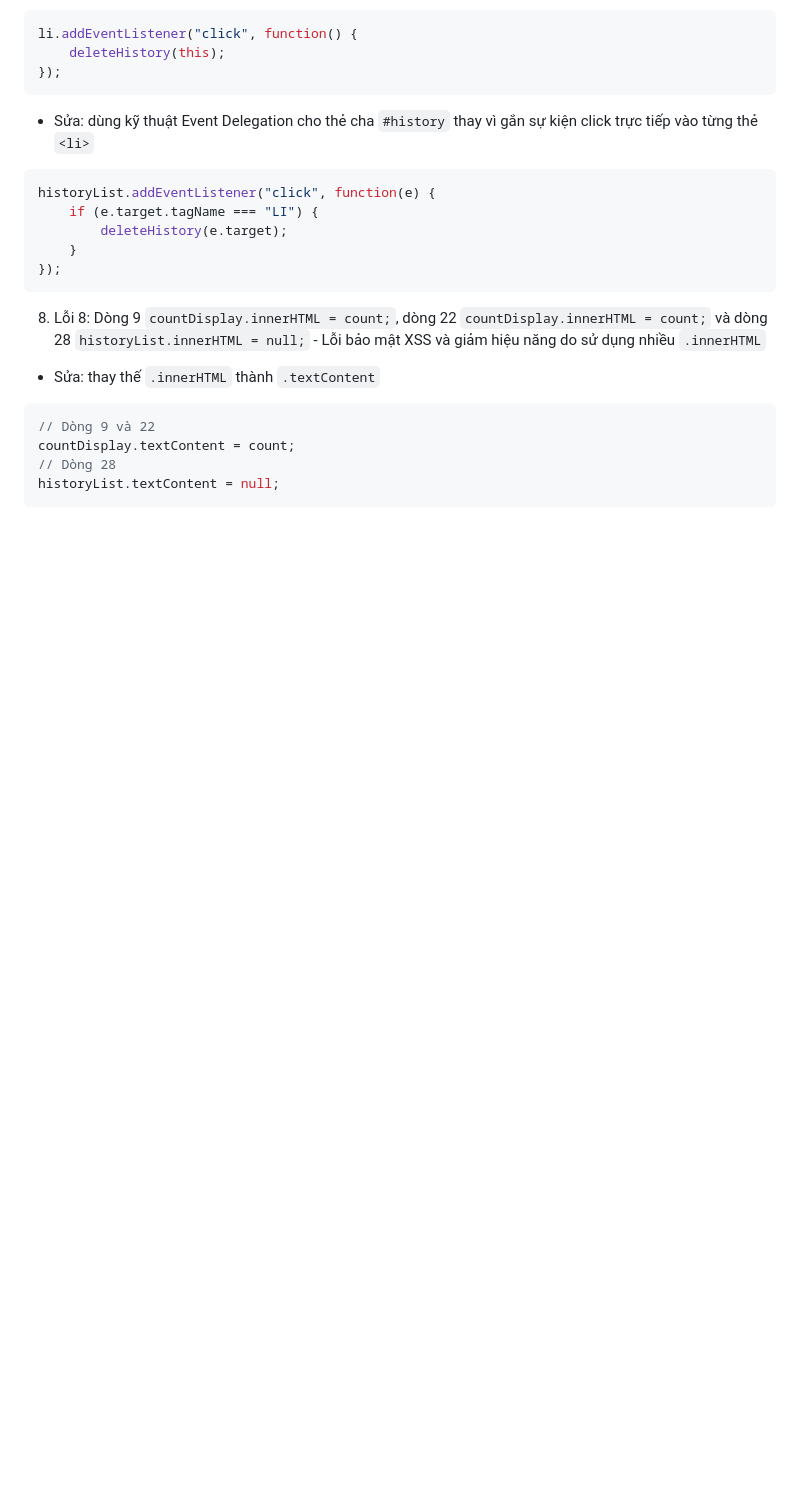
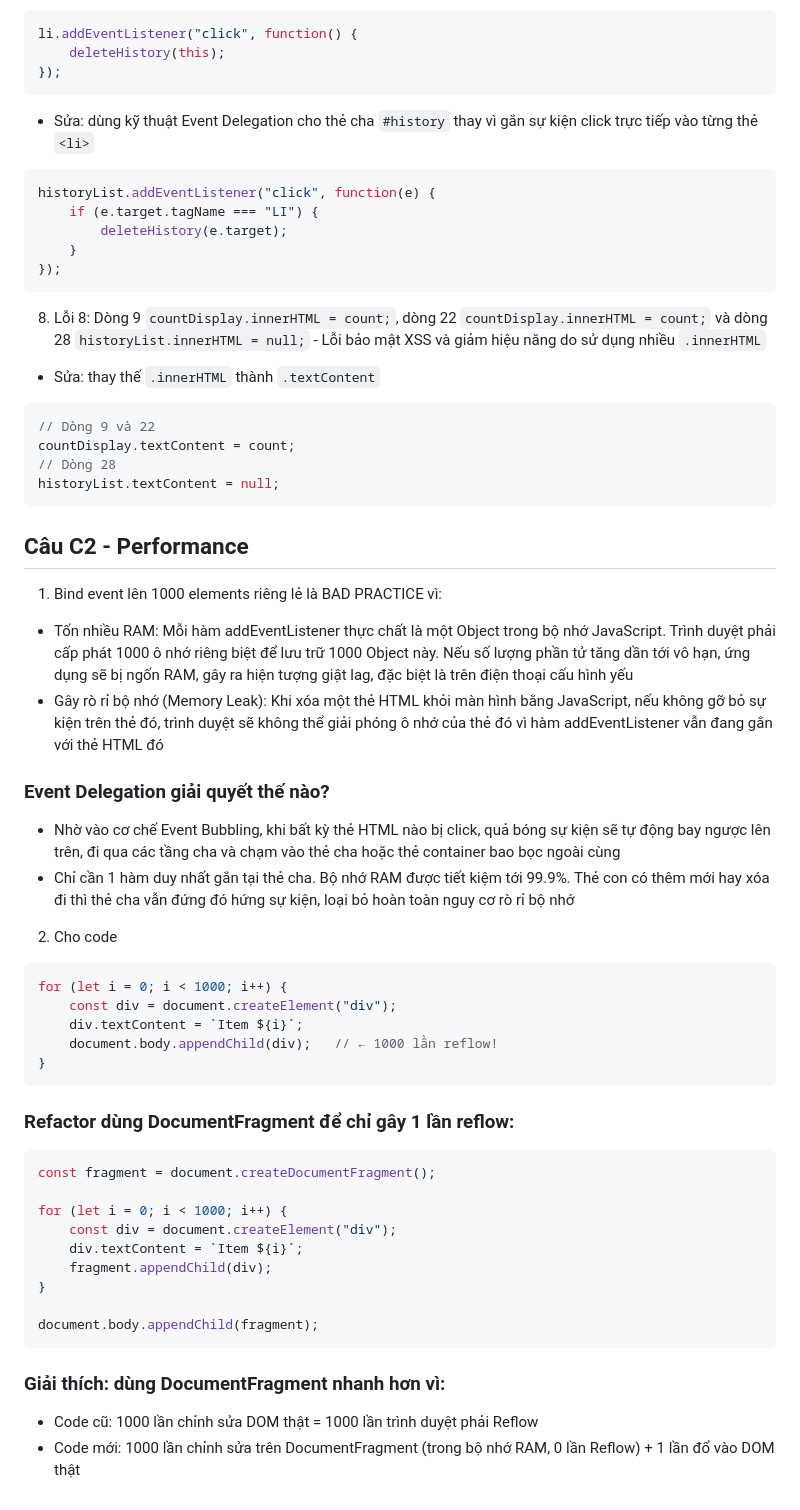
Before and after one commit to thelam06/CSE391_NguyenCongTheLam_2451170918, a Markdown page: PBT_09/answer.md, the part around the change. Rendered like a GitHub page; blank space fills up the shorter version.

Commit message:
PBT_09: Hoàn thành câu C2

````diff
--- a/PBT_09/answer.md
+++ b/PBT_09/answer.md
@@ -217,3 +217,34 @@ countDisplay.textContent = count;
 // Dòng 28
 historyList.textContent = null;
 ```
+
+## Câu C2 - Performance
+1. Bind event lên 1000 elements riêng lẻ là BAD PRACTICE vì:
+- Tốn nhiều RAM: Mỗi hàm addEventListener thực chất là một Object trong bộ nhớ JavaScript. Trình duyệt phải cấp phát 1000 ô nhớ riêng biệt để lưu trữ 1000 Object này. Nếu số lượng phần tử tăng dần tới vô hạn, ứng dụng sẽ bị ngốn RAM, gây ra hiện tượng giật lag, đặc biệt là trên điện thoại cấu hình yếu
+- Gây rò rỉ bộ nhớ (Memory Leak): Khi xóa một thẻ HTML khỏi màn hình bằng JavaScript, nếu không gỡ bỏ sự kiện trên thẻ đó, trình duyệt sẽ không thể giải phóng ô nhớ của thẻ đó vì hàm addEventListener vẫn đang gắn với thẻ HTML đó
+### Event Delegation giải quyết thế nào?
+- Nhờ vào cơ chế Event Bubbling, khi bất kỳ thẻ HTML nào bị click, quả bóng sự kiện sẽ tự động bay ngược lên trên, đi qua các tầng cha và chạm vào thẻ cha hoặc thẻ container bao bọc ngoài cùng
+- Chỉ cần 1 hàm duy nhất gắn tại thẻ cha. Bộ nhớ RAM được tiết kiệm tới 99.9%. Thẻ con có thêm mới hay xóa đi thì thẻ cha vẫn đứng đó hứng sự kiện, loại bỏ hoàn toàn nguy cơ rò rỉ bộ nhớ
+2. Cho code
+```javascript
+for (let i = 0; i < 1000; i++) {
+    const div = document.createElement("div");
+    div.textContent = `Item ${i}`;
+    document.body.appendChild(div);   // ← 1000 lần reflow!
+}
+```
+### Refactor dùng DocumentFragment để chỉ gây 1 lần reflow:
+```javascript
+const fragment = document.createDocumentFragment();
+
+for (let i = 0; i < 1000; i++) {
+    const div = document.createElement("div");
+    div.textContent = `Item ${i}`;
+    fragment.appendChild(div);
+}
+
+document.body.appendChild(fragment);
+```
+### Giải thích: dùng DocumentFragment nhanh hơn vì:
+- Code cũ: 1000 lần chỉnh sửa DOM thật = 1000 lần trình duyệt phải Reflow
+- Code mới: 1000 lần chỉnh sửa trên DocumentFragment (trong bộ nhớ RAM, 0 lần Reflow) + 1 lần đổ vào DOM thật
````
